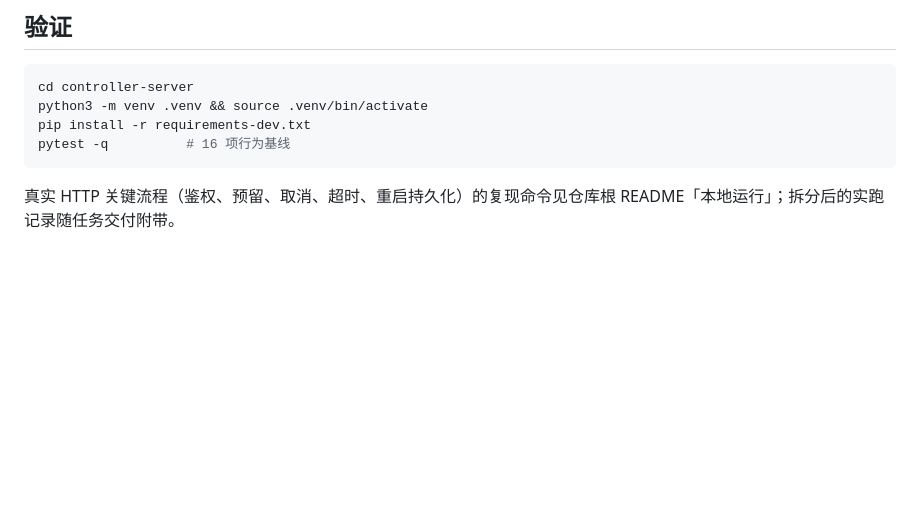
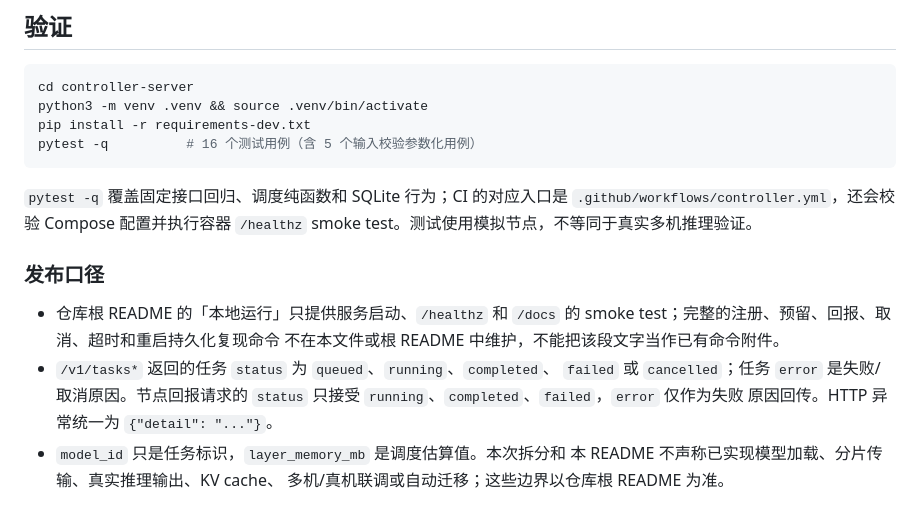
Before and after one commit to 7onytang/LastCore, a Markdown page: controller-server/README.md, the part around the change. Rendered like a GitHub page; blank space fills up the shorter version.

Commit message:
docs: clarify controller README verification scope

````diff
--- a/controller-server/README.md
+++ b/controller-server/README.md
@@ -48,7 +48,22 @@ errors.py <── main.py / nodes.py
 cd controller-server
 python3 -m venv .venv && source .venv/bin/activate
 pip install -r requirements-dev.txt
-pytest -q          # 16 项行为基线
+pytest -q          # 16 个测试用例（含 5 个输入校验参数化用例）
 ```
 
-真实 HTTP 关键流程（鉴权、预留、取消、超时、重启持久化）的复现命令见仓库根 README「本地运行」；拆分后的实跑记录随任务交付附带。
+`pytest -q` 覆盖固定接口回归、调度纯函数和 SQLite 行为；CI 的对应入口是
+`.github/workflows/controller.yml`，还会校验 Compose 配置并执行容器
+`/healthz` smoke test。测试使用模拟节点，不等同于真实多机推理验证。
+
+### 发布口径
+
+- 仓库根 README 的「本地运行」只提供服务启动、`/healthz` 和 `/docs` 的
+  smoke test；完整的注册、预留、回报、取消、超时和重启持久化复现命令
+  不在本文件或根 README 中维护，不能把该段文字当作已有命令附件。
+- `/v1/tasks*` 返回的任务 `status` 为 `queued`、`running`、`completed`、
+  `failed` 或 `cancelled`；任务 `error` 是失败/取消原因。节点回报请求的
+  `status` 只接受 `running`、`completed`、`failed`，`error` 仅作为失败
+  原因回传。HTTP 异常统一为 `{"detail": "..."}`。
+- `model_id` 只是任务标识，`layer_memory_mb` 是调度估算值。本次拆分和
+  本 README 不声称已实现模型加载、分片传输、真实推理输出、KV cache、
+  多机/真机联调或自动迁移；这些边界以仓库根 README 为准。
````
